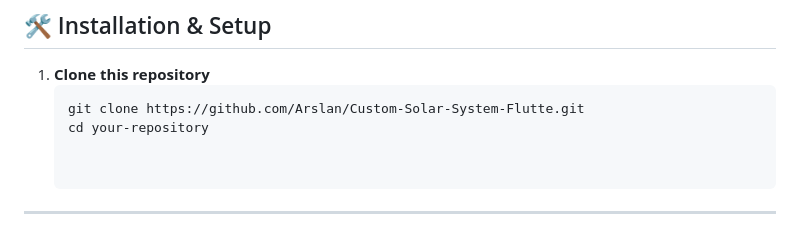
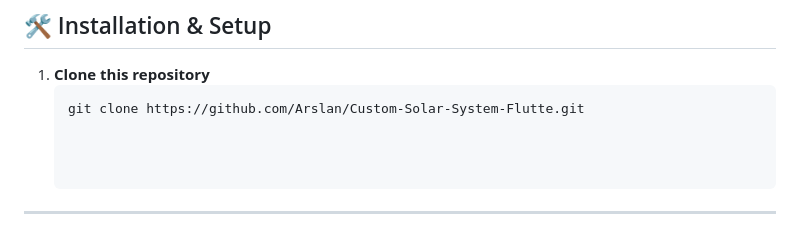
Before and after one commit to Arslan4546/Custom-Solar-System-Flutter, a Markdown page: README.md, the part around the change. Rendered like a GitHub page.

````diff
--- a/README.md
+++ b/README.md
@@ -25,7 +25,7 @@ This **Custom Solar System** project is a **visually stunning, animated, and int
 1. **Clone this repository**
    ```sh
    git clone https://github.com/Arslan/Custom-Solar-System-Flutte.git
-   cd your-repository
+
 
 
 ---
````
